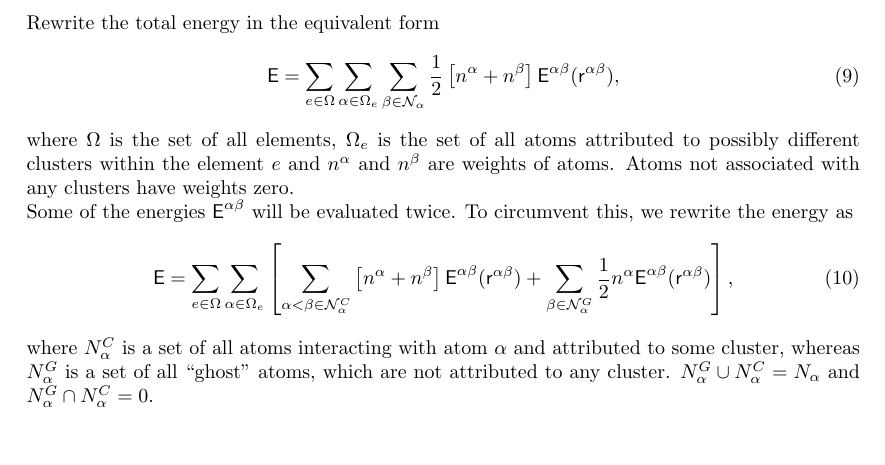
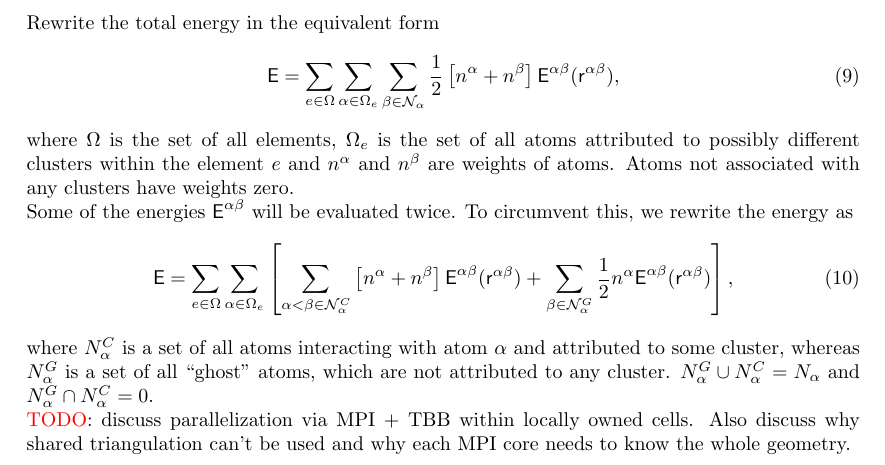
Before and after one commit to ltm-erlangen/deal.ii-qc, a LaTeX document (doc/theory.tex): part of page 2 of 2, cut so that both start at the same text, the shorter picture padded with empty space. Compiled offline with pdfLaTeX.

Commit message:
tex: TODO on MPI + TBB

```diff
--- a/doc/theory.tex
+++ b/doc/theory.tex
@@ -150,4 +150,7 @@ $N_\alpha^G$ is a set of all ``ghost'' atoms, which are not attributed to any cl
 $N_\alpha^G \cup N_\alpha^C = N_\alpha$ and $N_\alpha^G \cap N_\alpha^C =  0$.
 
 
+{\color{red}TODO}: discuss parallelization via MPI + TBB within locally owned cells. Also discuss why shared triangulation can't be used and why each MPI core needs to know the whole geometry.
+
+
 \end{document}
```
